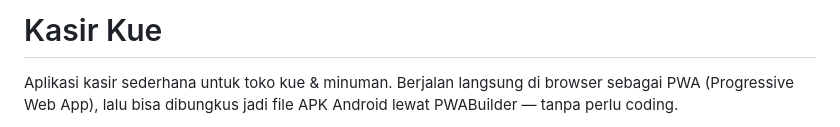
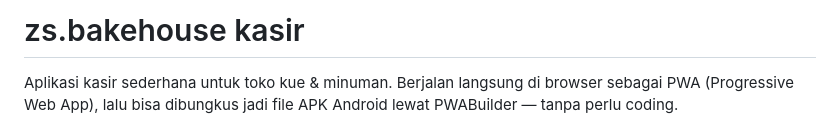
Before and after one commit to icalmen/ZS.CASIR, a Markdown page: README.md, the part around the change. Rendered like a GitHub page.

```diff
--- a/README.md
+++ b/README.md
@@ -1,4 +1,4 @@
-# Kasir Kue
+# zs.bakehouse kasir
 
 Aplikasi kasir sederhana untuk toko kue & minuman. Berjalan langsung di browser
 sebagai PWA (Progressive Web App), lalu bisa dibungkus jadi file APK Android
```
